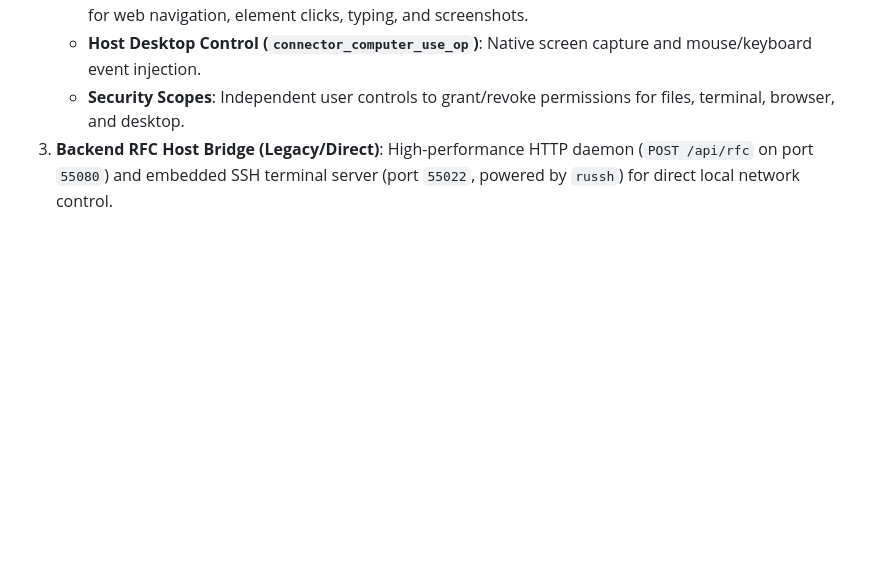
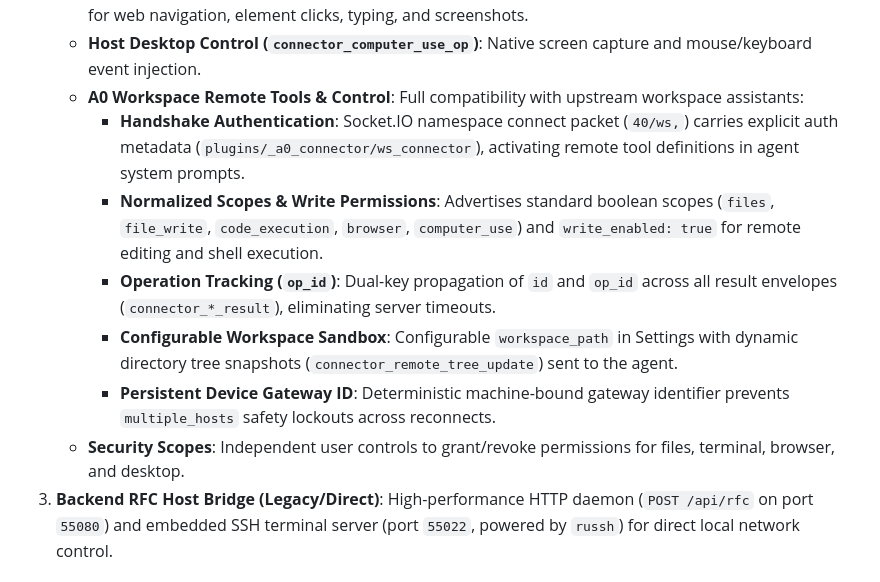
Before and after one commit to babim/aqvn-ai-launcher, a Markdown page: README.md, the part around the change. Rendered like a GitHub page; blank space fills up the shorter version.

Commit message:
docs: document agent remote tools and workspace settings in README

```diff
--- a/README.md
+++ b/README.md
@@ -19,6 +19,12 @@ AQVN Workspace combines three unified components into a single native binary:
    - **Remote Execution (`connector_exec_op`)**: Local PTY terminal session execution via `portable-pty`.
    - **Host Browser Automation (`connector_browser_op`)**: Chrome DevTools Protocol (CDP port 9222) bridge for web navigation, element clicks, typing, and screenshots.
    - **Host Desktop Control (`connector_computer_use_op`)**: Native screen capture and mouse/keyboard event injection.
+   - **A0 Workspace Remote Tools & Control**: Full compatibility with upstream workspace assistants:
+     - **Handshake Authentication**: Socket.IO namespace connect packet (`40/ws,`) carries explicit auth metadata (`plugins/_a0_connector/ws_connector`), activating remote tool definitions in agent system prompts.
+     - **Normalized Scopes & Write Permissions**: Advertises standard boolean scopes (`files`, `file_write`, `code_execution`, `browser`, `computer_use`) and `write_enabled: true` for remote editing and shell execution.
+     - **Operation Tracking (`op_id`)**: Dual-key propagation of `id` and `op_id` across all result envelopes (`connector_*_result`), eliminating server timeouts.
+     - **Configurable Workspace Sandbox**: Configurable `workspace_path` in Settings with dynamic directory tree snapshots (`connector_remote_tree_update`) sent to the agent.
+     - **Persistent Device Gateway ID**: Deterministic machine-bound gateway identifier prevents `multiple_hosts` safety lockouts across reconnects.
    - **Security Scopes**: Independent user controls to grant/revoke permissions for files, terminal, browser, and desktop.
 3. **Backend RFC Host Bridge (Legacy/Direct)**: High-performance HTTP daemon (`POST /api/rfc` on port `55080`) and embedded SSH terminal server (port `55022`, powered by `russh`) for direct local network control.
 
```
